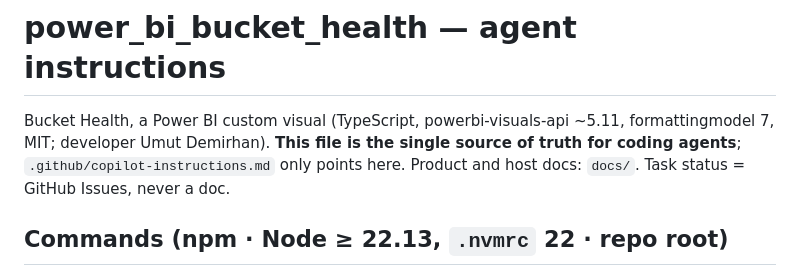
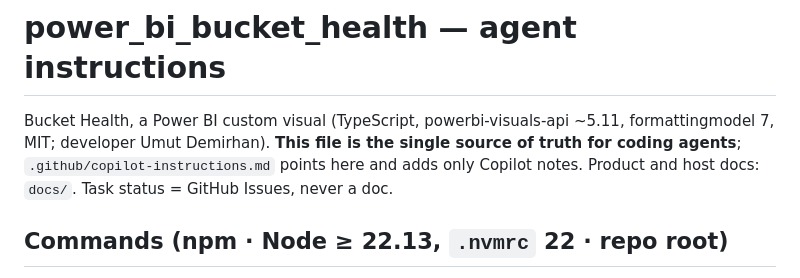
Before and after one commit to Umut-Demirhan-MBusAn/power_bi_bucket_health, a Markdown page: CLAUDE.md, the part around the change. GitHub-like rendering.

Commit message:
docs: say what copilot-instructions adds
Co-Authored-By: Claude Opus 5.5 <noreply@anthropic.com>

```diff
--- a/CLAUDE.md
+++ b/CLAUDE.md
@@ -2,8 +2,8 @@
 
 Bucket Health, a Power BI custom visual (TypeScript, powerbi-visuals-api ~5.11, formattingmodel 7,
 MIT; developer Umut Demirhan). **This file is the single source of truth for coding agents**;
-`.github/copilot-instructions.md` only points here. Product and host docs: `docs/`. Task status =
-GitHub Issues, never a doc.
+`.github/copilot-instructions.md` points here and adds only Copilot notes. Product and host docs:
+`docs/`. Task status = GitHub Issues, never a doc.
 
 ## Commands  (npm · Node ≥ 22.13, `.nvmrc` 22 · repo root)
 - Install `npm ci`. `pbiviz` is a GLOBAL install, never a dependency:
```
